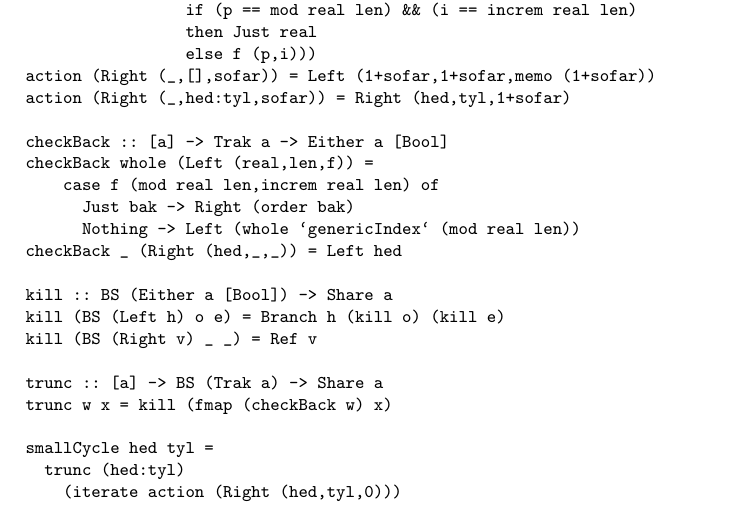
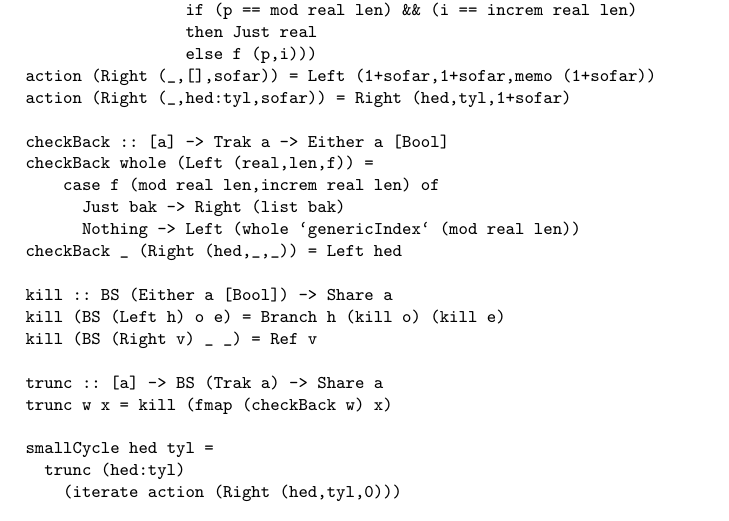
Before and after one commit to jbapple/random-access-streams, a LaTeX paper (doc/building-braun-streams.tex): part of page 12 of 15, cut so that both start at the same text. Compiled offline with pdfLaTeX; a missing bibliography style is replaced by a similar one.

Commit message:
mismatch between code and code listing

```diff
--- a/doc/building-braun-streams.tex
+++ b/doc/building-braun-streams.tex
@@ -635,7 +635,7 @@ action (Right (_,hed:tyl,sofar)) = Right (hed,tyl,1+sofar)
 checkBack :: [a] -> Trak a -> Either a [Bool]
 checkBack whole (Left (real,len,f)) =
     case f (mod real len,increm real len) of
-      Just bak -> Right (order bak)
+      Just bak -> Right (list bak)
       Nothing -> Left (whole `genericIndex` (mod real len))
 checkBack _ (Right (hed,_,_)) = Left hed
 
```
